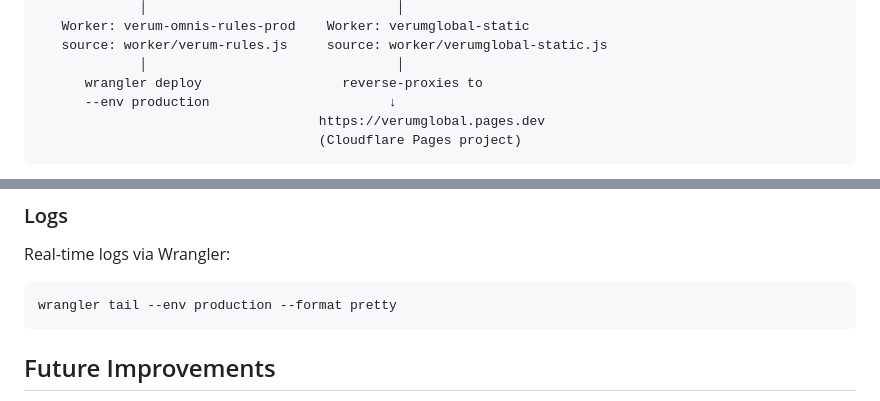
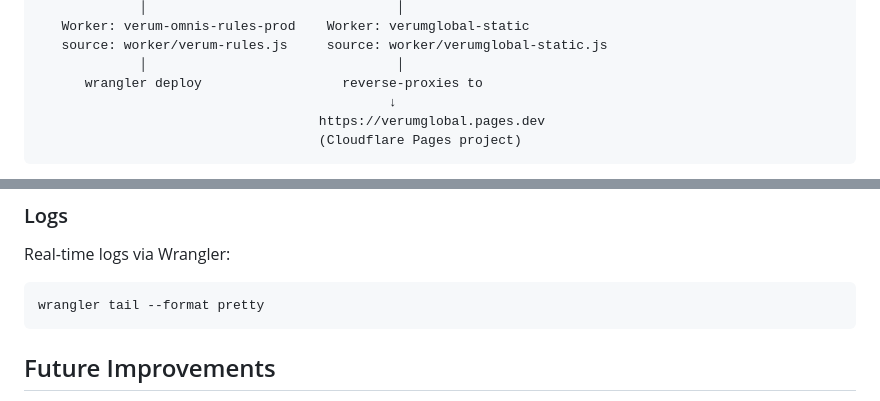
Before and after one commit to Liamhigh/webdocsol, a Markdown page: DEPLOYMENT.md, 2 parts joined by grey strips. Drawn GitHub-style.

````diff
--- a/DEPLOYMENT.md
+++ b/DEPLOYMENT.md
@@ -25,7 +25,7 @@ the page but the site looks the same".
    source: worker/verum-rules.js     source: worker/verumglobal-static.js
              │                                │
       wrangler deploy                  reverse-proxies to
-      --env production                       ↓
+                                             ↓
                                     https://verumglobal.pages.dev
                                     (Cloudflare Pages project)
 ```
@@ -265,7 +265,7 @@ wrangler dev --env production
 Real-time logs via Wrangler:
 
 ```bash
-wrangler tail --env production --format pretty
+wrangler tail --format pretty
 ```
 
 ## Future Improvements
````
Also changed, not shown: other parts of DEPLOYMENT.md (+14 -10 lines).
